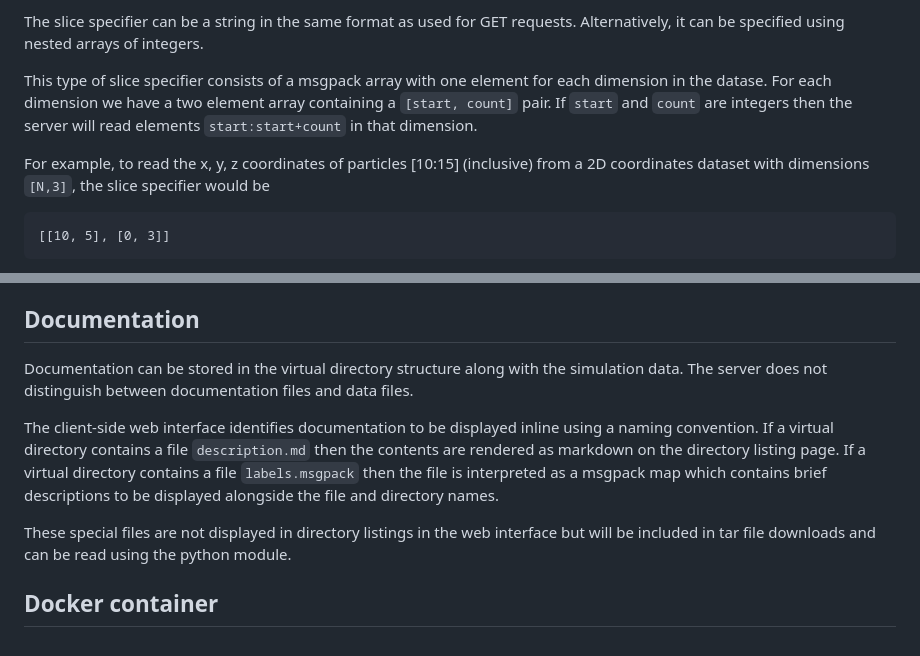
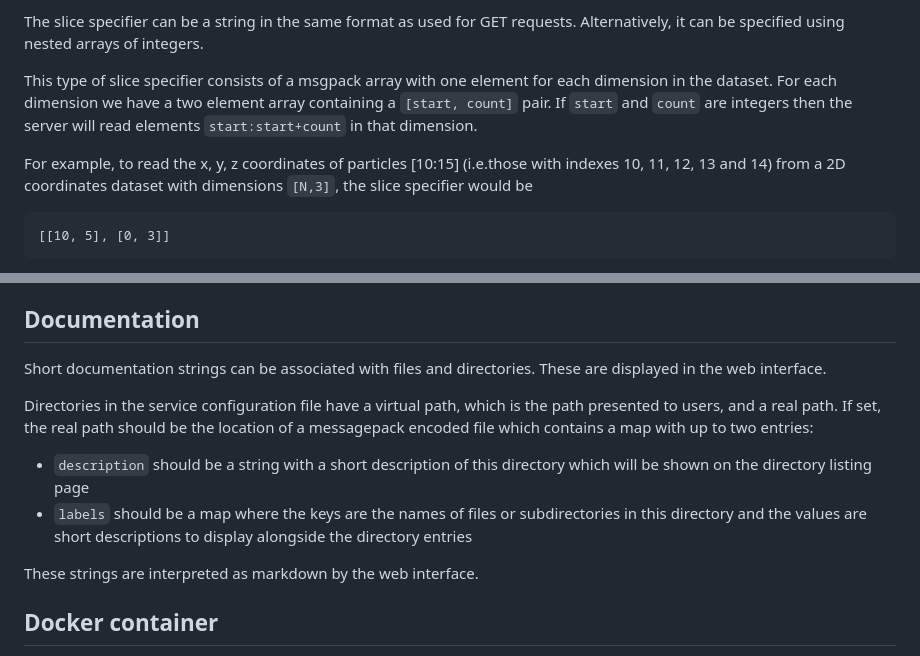
Before and after one commit to jchelly/hdfstream-api, a Markdown page: README.md, 2 parts joined by grey strips. GitHub-like rendering.

Commit message:
Several corrections in README.md

````diff
--- a/README.md
+++ b/README.md
@@ -288,14 +288,14 @@ requests. Alternatively, it can be specified using nested arrays of
 integers.
 
 This type of slice specifier consists of a msgpack array with one
-element for each dimension in the datase. For each dimension we have a
+element for each dimension in the dataset. For each dimension we have a
 two element array containing a `[start, count]` pair. If `start` and
 `count` are integers then the server will read elements
 `start:start+count` in that dimension.
 
 For example, to read the x, y, z coordinates of particles [10:15]
-(inclusive) from a 2D coordinates dataset with dimensions `[N,3]`, the
-slice specifier would be
+(i.e.those with indexes 10, 11, 12, 13 and 14) from a 2D coordinates
+dataset with dimensions `[N,3]`, the slice specifier would be
 
 ```
 [[10, 5], [0, 3]]
@@ -323,21 +323,21 @@ non-contiguous indexes in the first dimension by setting `count=1`.
 
 ## Documentation
 
-Documentation can be stored in the virtual directory structure along with the
-simulation data. The server does not distinguish between documentation files
-and data files.
+Short documentation strings can be associated with files and
+directories. These are displayed in the web interface.
 
-The client-side web interface identifies documentation to be displayed
-inline using a naming convention. If a virtual directory contains a
-file `description.md` then the contents are rendered as markdown on
-the directory listing page.  If a virtual directory contains a file
-`labels.msgpack` then the file is interpreted as a msgpack map which
-contains brief descriptions to be displayed alongside the file and
-directory names.
+Directories in the service configuration file have a virtual path,
+which is the path presented to users, and a real path. If set, the
+real path should be the location of a messagepack encoded file
+which contains a map with up to two entries:
 
-These special files are not displayed in directory listings in the web
-interface but will be included in tar file downloads and can be read using
-the python module.
+  * `description` should be a string with a short description of this directory
+     which will be shown on the directory listing page
+  * `labels` should be a map where the keys are the names of files or
+     subdirectories in this directory and the values are short descriptions to
+     display alongside the directory entries
+
+These strings are interpreted as markdown by the web interface.
 
 ## Docker container
 
````
